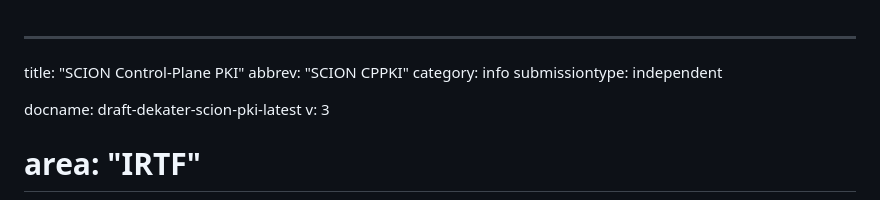
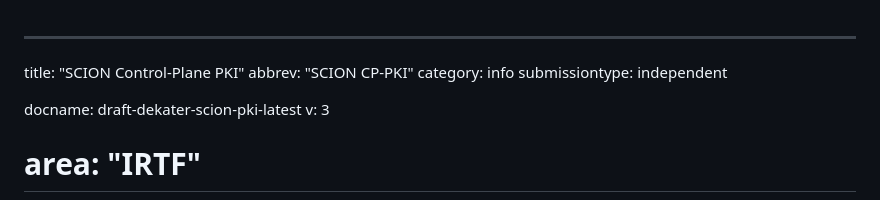
Before and after one commit to scionassociation/scion-cppki_I-D, a Markdown page: draft-dekater-scion-pki.md, the part around the change. GitHub-like rendering.

```diff
--- a/draft-dekater-scion-pki.md
+++ b/draft-dekater-scion-pki.md
@@ -1,6 +1,6 @@
 ---
 title: "SCION Control-Plane PKI"
-abbrev: "SCION CPPKI"
+abbrev: "SCION CP-PKI"
 category: info
 submissiontype: independent
 
```
